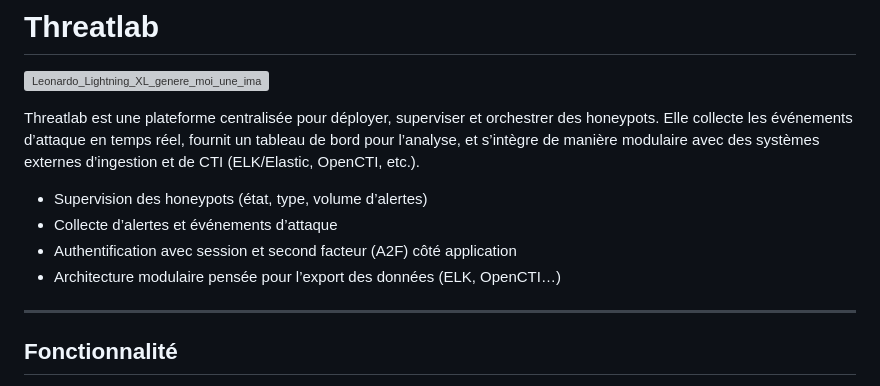
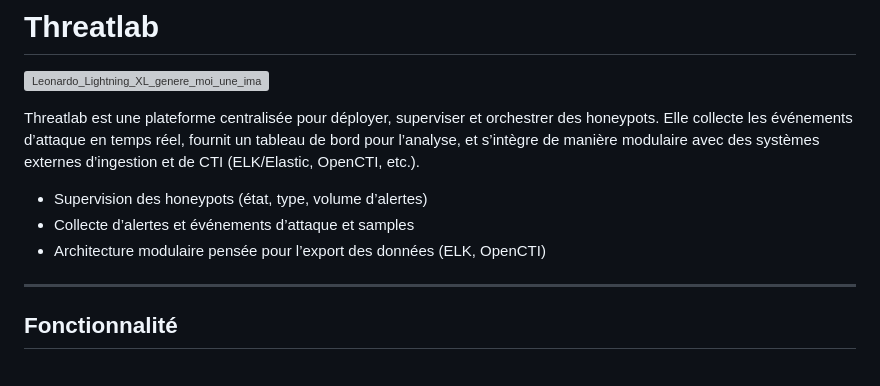
Before and after one commit to nowzee/Threatlab, a Markdown page: readme.md, the part around the change. Rendered like a GitHub page; grey boxes are pictures that could not be loaded.

```diff
--- a/readme.md
+++ b/readme.md
@@ -4,9 +4,8 @@
 Threatlab est une plateforme centralisée pour déployer, superviser et orchestrer des honeypots. Elle collecte les événements d’attaque en temps réel, fournit un tableau de bord pour l’analyse, et s’intègre de manière modulaire avec des systèmes externes d’ingestion et de CTI (ELK/Elastic, OpenCTI, etc.).
 
 - Supervision des honeypots (état, type, volume d’alertes)
-- Collecte d’alertes et événements d’attaque
-- Authentification avec session et second facteur (A2F) côté application
-- Architecture modulaire pensée pour l’export des données (ELK, OpenCTI…)
+- Collecte d’alertes et événements d’attaque et samples
+- Architecture modulaire pensée pour l’export des données (ELK, OpenCTI)
 ---
 
 ## Fonctionnalité
```
